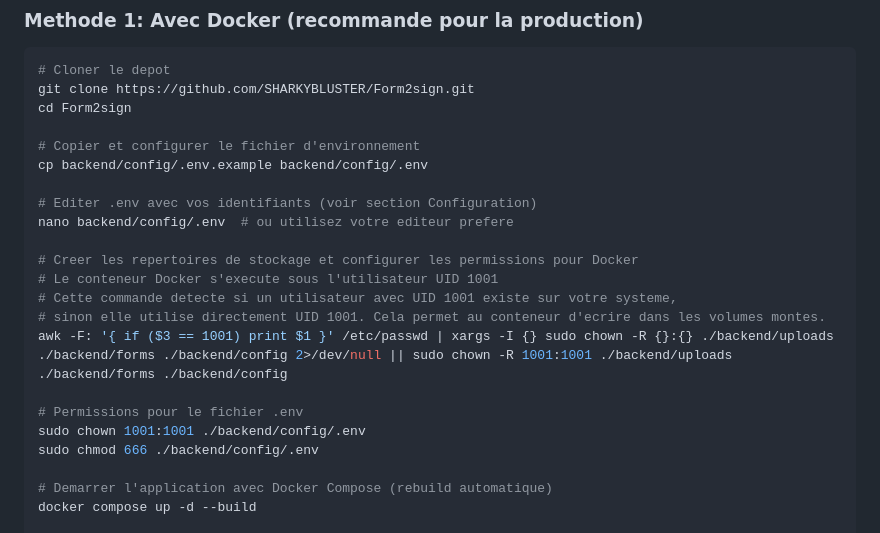
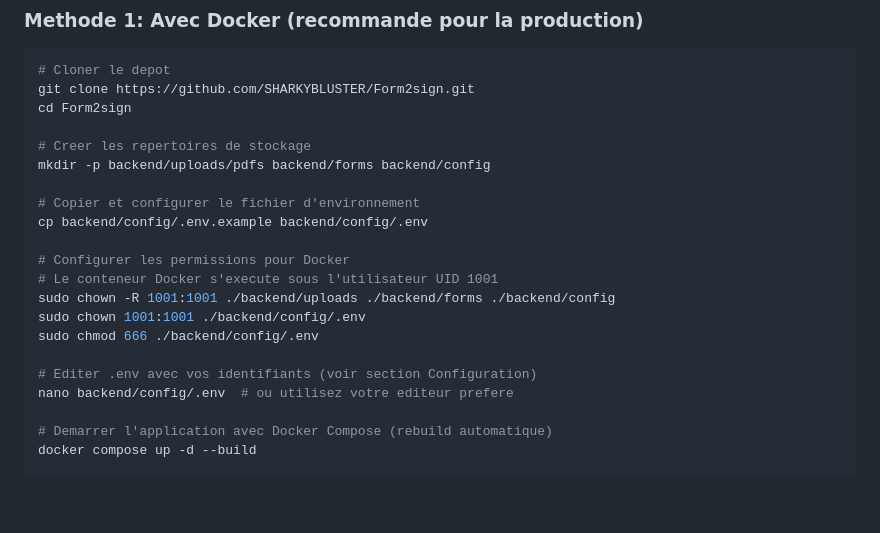
Before and after one commit to SHARKYBLUSTER/Form2sign, a Markdown page: README.md, the part around the change. GitHub-like rendering; blank space fills up the shorter version.

Commit message:
docs(readme): simplify Docker installation procedure
- Replace complex awk command with direct chown commands
- Reorder steps for clarity: mkdir first, then cp, then chown/chmod
- Keep same functionality but simpler and more readable
- Maintain procedure in update section as well

Generated by Mistral Vibe.
Co-Authored-By: Mistral Vibe <vibe@mistral.ai>

```diff
--- a/README.md
+++ b/README.md
@@ -38,21 +38,20 @@ L'application est entierement conteneurisee avec **Docker** pour un deploiement
 git clone https://github.com/SHARKYBLUSTER/Form2sign.git
 cd Form2sign
 
+# Creer les repertoires de stockage
+mkdir -p backend/uploads/pdfs backend/forms backend/config
+
 # Copier et configurer le fichier d'environnement
 cp backend/config/.env.example backend/config/.env
 
+# Configurer les permissions pour Docker
+# Le conteneur Docker s'execute sous l'utilisateur UID 1001
+sudo chown -R 1001:1001 ./backend/uploads ./backend/forms ./backend/config
+sudo chown 1001:1001 ./backend/config/.env
+sudo chmod 666 ./backend/config/.env
+
 # Editer .env avec vos identifiants (voir section Configuration)
 nano backend/config/.env  # ou utilisez votre editeur prefere
-
-# Creer les repertoires de stockage et configurer les permissions pour Docker
-# Le conteneur Docker s'execute sous l'utilisateur UID 1001
-# Cette commande detecte si un utilisateur avec UID 1001 existe sur votre systeme,
-# sinon elle utilise directement UID 1001. Cela permet au conteneur d'ecrire dans les volumes montes.
-awk -F: '{ if ($3 == 1001) print $1 }' /etc/passwd | xargs -I {} sudo chown -R {}:{} ./backend/uploads ./backend/forms ./backend/config 2>/dev/null || sudo chown -R 1001:1001 ./backend/uploads ./backend/forms ./backend/config
-
-# Permissions pour le fichier .env
-sudo chown 1001:1001 ./backend/config/.env
-sudo chmod 666 ./backend/config/.env
 
 # Demarrer l'application avec Docker Compose (rebuild automatique)
 docker compose up -d --build
```
